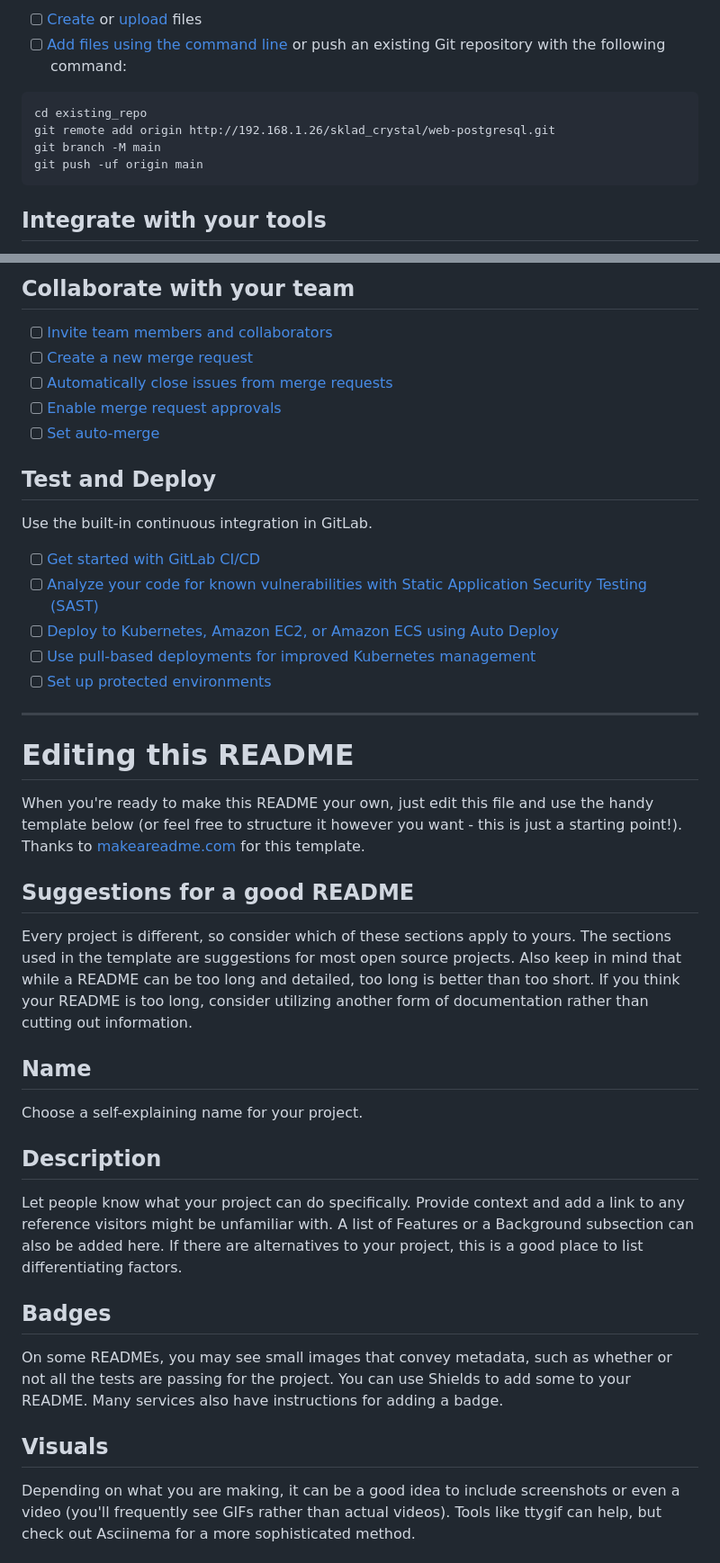
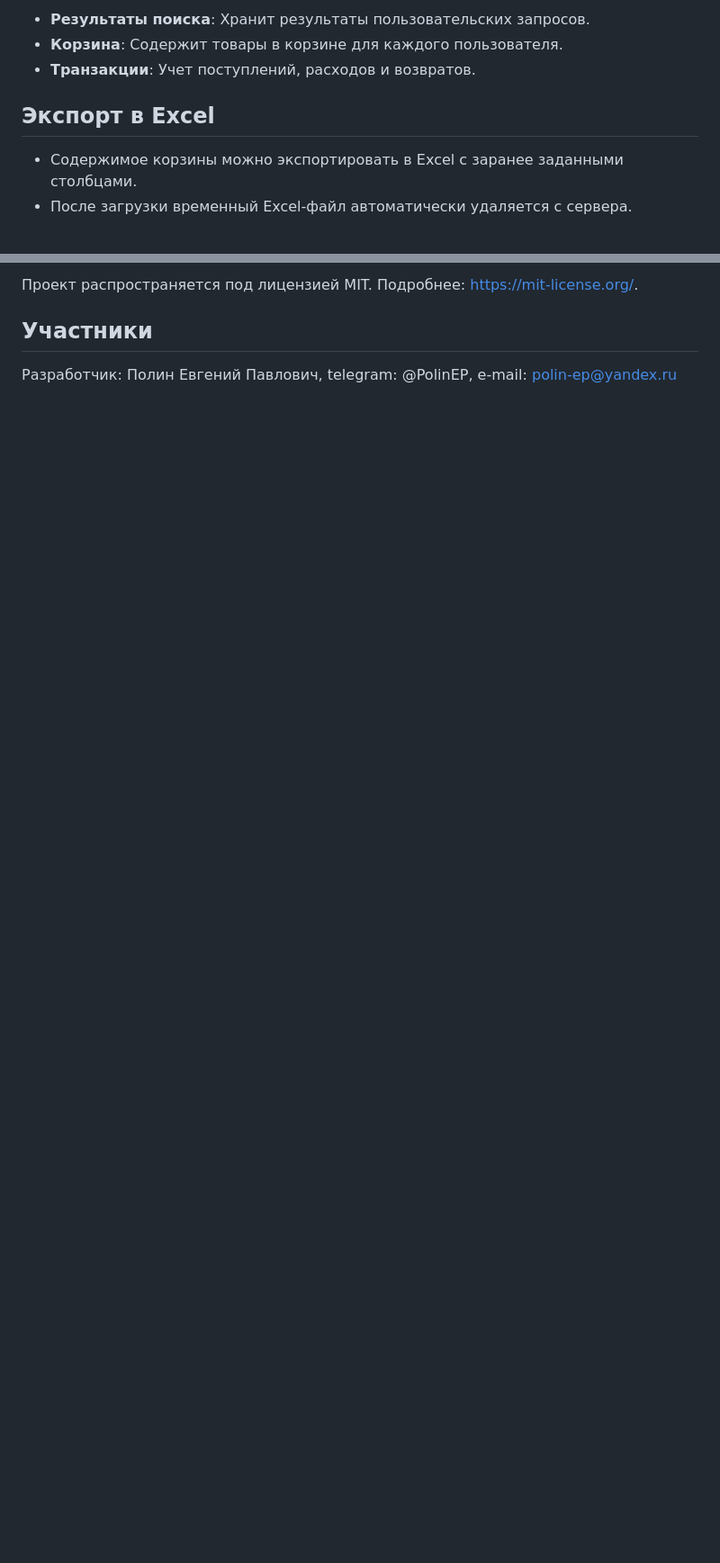
Before and after one commit to polinep72/web-postgresql, a Markdown page: README.md, 2 parts joined by grey strips. Shown: that part at 90% size. Rendered like a GitHub page; blank space fills up the shorter version.

````diff
--- a/README.md
+++ b/README.md
@@ -12,13 +85,10 @@ Already a pro? Just edit this README.md and make it your own. Want to make it ea
 
-- [ ] [Create](https://docs.gitlab.com/ee/user/project/repository/web_editor.html#create-a-file) or [upload](https://docs.gitlab.com/ee/user/project/repository/web_editor.html#upload-a-file) files
-- [ ] [Add files using the command line](https://docs.gitlab.com/ee/gitlab-basics/add-file.html#add-a-file-using-the-command-line) or push an existing Git repository with the following command:
+   - **Результаты поиска**: Хранит результаты пользовательских запросов.
+   - **Корзина**: Содержит товары в корзине для каждого пользователя.
+   - **Транзакции**: Учет поступлений, расходов и возвратов.
 
-```
-cd existing_repo
-git remote add origin http://192.168.1.26/sklad_crystal/web-postgresql.git
-git branch -M main
-git push -uf origin main
-```
+## Экспорт в Excel
 
-## Integrate with your tools
+   - Содержимое корзины можно экспортировать в Excel с заранее заданными столбцами.
+   - После загрузки временный Excel-файл автоматически удаляется с сервера.
 
@@ -26,41 +96,7 @@ git push -uf origin main
 
-## Collaborate with your team
+   Проект распространяется под лицензией MIT. Подробнее: https://mit-license.org/.
 
-- [ ] [Invite team members and collaborators](https://docs.gitlab.com/ee/user/project/members/)
-- [ ] [Create a new merge request](https://docs.gitlab.com/ee/user/project/merge_requests/creating_merge_requests.html)
-- [ ] [Automatically close issues from merge requests](https://docs.gitlab.com/ee/user/project/issues/managing_issues.html#closing-issues-automatically)
-- [ ] [Enable merge request approvals](https://docs.gitlab.com/ee/user/project/merge_requests/approvals/)
-- [ ] [Set auto-merge](https://docs.gitlab.com/ee/user/project/merge_requests/merge_when_pipeline_succeeds.html)
+## Участники
 
-## Test and Deploy
+   Разработчик: Полин Евгений Павлович, telegram: @PolinEP, e-mail: polin-ep@yandex.ru
 
-Use the built-in continuous integration in GitLab.
-
-- [ ] [Get started with GitLab CI/CD](https://docs.gitlab.com/ee/ci/quick_start/index.html)
-- [ ] [Analyze your code for known vulnerabilities with Static Application Security Testing (SAST)](https://docs.gitlab.com/ee/user/application_security/sast/)
-- [ ] [Deploy to Kubernetes, Amazon EC2, or Amazon ECS using Auto Deploy](https://docs.gitlab.com/ee/topics/autodevops/requirements.html)
-- [ ] [Use pull-based deployments for improved Kubernetes management](https://docs.gitlab.com/ee/user/clusters/agent/)
-- [ ] [Set up protected environments](https://docs.gitlab.com/ee/ci/environments/protected_environments.html)
-
-***
-
-# Editing this README
-
-When you're ready to make this README your own, just edit this file and use the handy template below (or feel free to structure it however you want - this is just a starting point!). Thanks to [makeareadme.com](https://www.makeareadme.com/) for this template.
-
-## Suggestions for a good README
-
-Every project is different, so consider which of these sections apply to yours. The sections used in the template are suggestions for most open source projects. Also keep in mind that while a README can be too long and detailed, too long is better than too short. If you think your README is too long, consider utilizing another form of documentation rather than cutting out information.
-
-## Name
-Choose a self-explaining name for your project.
-
-## Description
-Let people know what your project can do specifically. Provide context and add a link to any reference visitors might be unfamiliar with. A list of Features or a Background subsection can also be added here. If there are alternatives to your project, this is a good place to list differentiating factors.
-
-## Badges
-On some READMEs, you may see small images that convey metadata, such as whether or not all the tests are passing for the project. You can use Shields to add some to your README. Many services also have instructions for adding a badge.
-
-## Visuals
-Depending on what you are making, it can be a good idea to include screenshots or even a video (you'll frequently see GIFs rather than actual videos). Tools like ttygif can help, but check out Asciinema for a more sophisticated method.
-
````
Also changed, not shown: other parts of README.md (+82 -33 lines).
